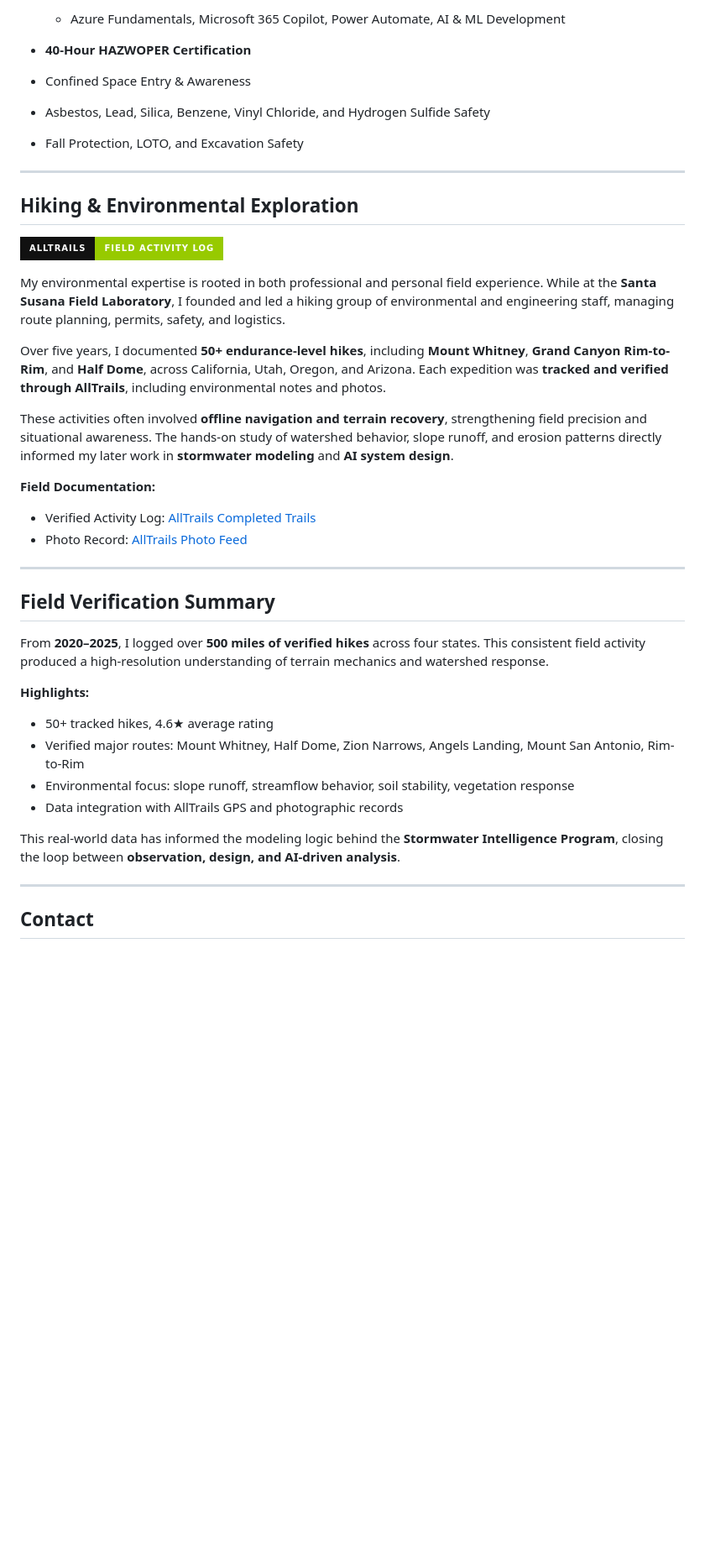
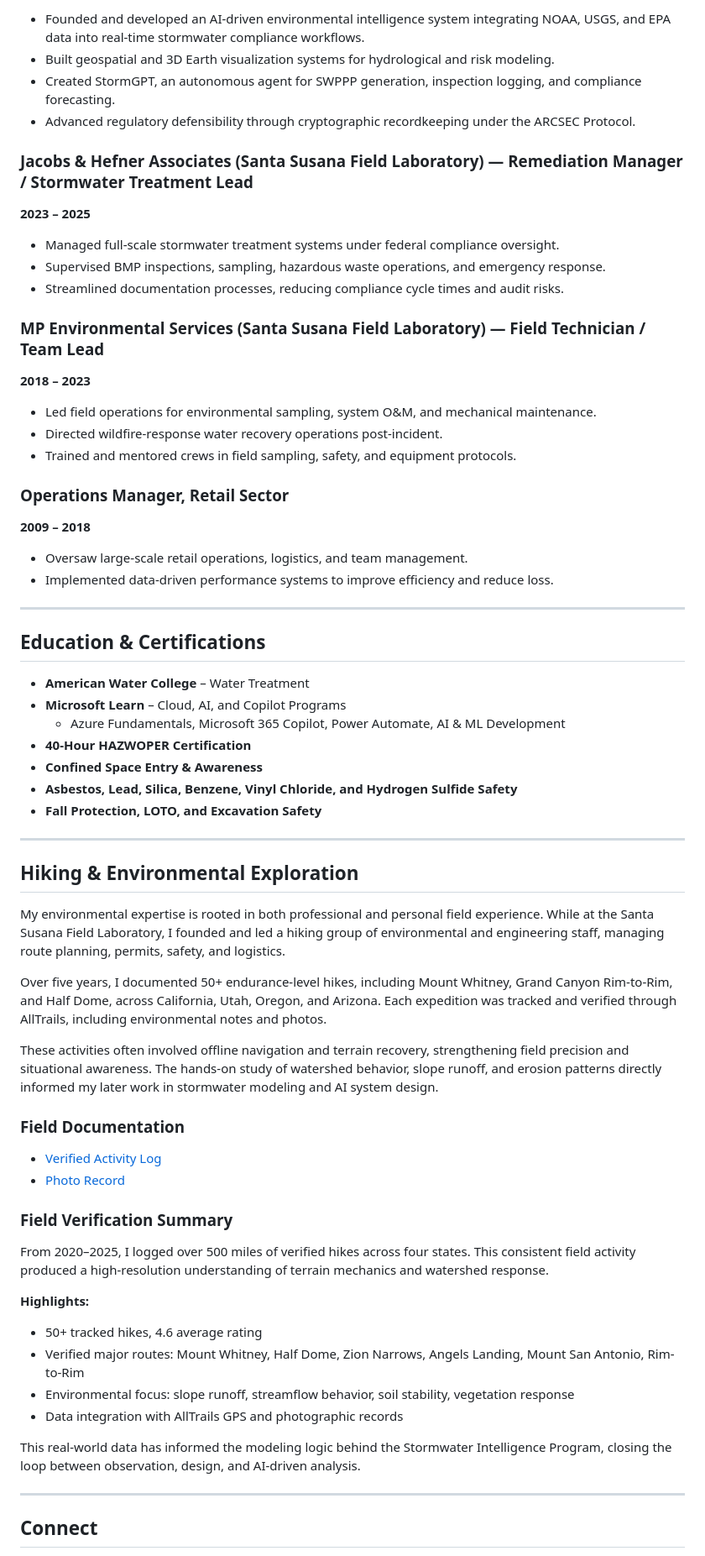
Before and after one commit to dguzman-stormintel/dguzman-stormintel, a Markdown page: README.md, the part around the change printed below. Shown: that part at 84% size. GitHub-like rendering; badges without logos; blank space fills up the shorter version.

```diff
--- a/README.md
+++ b/README.md
@@ -78,46 +70,70 @@ My approach is shaped by extensive **field-based environmental exploration**, in
 
-  * Azure Fundamentals, Microsoft 365 Copilot, Power Automate, AI & ML Development
-* **40-Hour HAZWOPER Certification**
-* Confined Space Entry & Awareness
-* Asbestos, Lead, Silica, Benzene, Vinyl Chloride, and Hydrogen Sulfide Safety
-* Fall Protection, LOTO, and Excavation Safety
+- Founded and developed an AI-driven environmental intelligence system integrating NOAA, USGS, and EPA data into real-time stormwater compliance workflows.
+- Built geospatial and 3D Earth visualization systems for hydrological and risk modeling.
+- Created StormGPT, an autonomous agent for SWPPP generation, inspection logging, and compliance forecasting.
+- Advanced regulatory defensibility through cryptographic recordkeeping under the ARCSEC Protocol.
+
+### Jacobs & Hefner Associates (Santa Susana Field Laboratory) — Remediation Manager / Stormwater Treatment Lead
+**2023 – 2025**
+
+- Managed full-scale stormwater treatment systems under federal compliance oversight.
+- Supervised BMP inspections, sampling, hazardous waste operations, and emergency response.
+- Streamlined documentation processes, reducing compliance cycle times and audit risks.
+
+### MP Environmental Services (Santa Susana Field Laboratory) — Field Technician / Team Lead
+**2018 – 2023**
+
+- Led field operations for environmental sampling, system O&M, and mechanical maintenance.
+- Directed wildfire-response water recovery operations post-incident.
+- Trained and mentored crews in field sampling, safety, and equipment protocols.
+
+### Operations Manager, Retail Sector
+**2009 – 2018**
+
+- Oversaw large-scale retail operations, logistics, and team management.
+- Implemented data-driven performance systems to improve efficiency and reduce loss.
 
 ---
 
-## **Hiking & Environmental Exploration**
+## Education & Certifications
 
-[![AllTrails](https://img.shields.io/badge/AllTrails-Field_Activity_Log-green?style=for-the-badge\&logo=trailforks\&labelColor=111111)](https://www.alltrails.com/members/daniel-guzman-36/completed)
-
-My environmental expertise is rooted in both professional and personal field experience.
-While at the **Santa Susana Field Laboratory**, I founded and led a hiking group of environmental and engineering staff, managing route planning, permits, safety, and logistics.
-
-Over five years, I documented **50+ endurance-level hikes**, including **Mount Whitney**, **Grand Canyon Rim-to-Rim**, and **Half Dome**, across California, Utah, Oregon, and Arizona.
-Each expedition was **tracked and verified through AllTrails**, including environmental notes and photos.
-
-These activities often involved **offline navigation and terrain recovery**, strengthening field precision and situational awareness. The hands-on study of watershed behavior, slope runoff, and erosion patterns directly informed my later work in **stormwater modeling** and **AI system design**.
-
-**Field Documentation:**
-
-* Verified Activity Log: [AllTrails Completed Trails](https://www.alltrails.com/members/daniel-guzman-36/completed)
-* Photo Record: [AllTrails Photo Feed](https://www.alltrails.com/members/daniel-guzman-36/photos)
+- **American Water College** – Water Treatment
+- **Microsoft Learn** – Cloud, AI, and Copilot Programs
+  - Azure Fundamentals, Microsoft 365 Copilot, Power Automate, AI & ML Development
+- **40-Hour HAZWOPER Certification**
+- **Confined Space Entry & Awareness**
+- **Asbestos, Lead, Silica, Benzene, Vinyl Chloride, and Hydrogen Sulfide Safety**
+- **Fall Protection, LOTO, and Excavation Safety**
 
 ---
 
-## **Field Verification Summary**
+## Hiking & Environmental Exploration
 
-From **2020–2025**, I logged over **500 miles of verified hikes** across four states.
-This consistent field activity produced a high-resolution understanding of terrain mechanics and watershed response.
+My environmental expertise is rooted in both professional and personal field experience. While at the Santa Susana Field Laboratory, I founded and led a hiking group of environmental and engineering staff, managing route planning, permits, safety, and logistics.
+
+Over five years, I documented 50+ endurance-level hikes, including Mount Whitney, Grand Canyon Rim-to-Rim, and Half Dome, across California, Utah, Oregon, and Arizona. Each expedition was tracked and verified through AllTrails, including environmental notes and photos.
+
+These activities often involved offline navigation and terrain recovery, strengthening field precision and situational awareness. The hands-on study of watershed behavior, slope runoff, and erosion patterns directly informed my later work in stormwater modeling and AI system design.
+
+### Field Documentation
+
+- [Verified Activity Log](https://www.alltrails.com/members/daniel-guzman-36)
+- [Photo Record](https://www.alltrails.com/members/daniel-guzman-36/photos)
+
+### Field Verification Summary
+
+From 2020–2025, I logged over 500 miles of verified hikes across four states. This consistent field activity produced a high-resolution understanding of terrain mechanics and watershed response.
 
 **Highlights:**
 
-* 50+ tracked hikes, 4.6★ average rating
-* Verified major routes: Mount Whitney, Half Dome, Zion Narrows, Angels Landing, Mount San Antonio, Rim-to-Rim
-* Environmental focus: slope runoff, streamflow behavior, soil stability, vegetation response
-* Data integration with AllTrails GPS and photographic records
+- 50+ tracked hikes, 4.6 average rating
+- Verified major routes: Mount Whitney, Half Dome, Zion Narrows, Angels Landing, Mount San Antonio, Rim-to-Rim
+- Environmental focus: slope runoff, streamflow behavior, soil stability, vegetation response
+- Data integration with AllTrails GPS and photographic records
 
-This real-world data has informed the modeling logic behind the **Stormwater Intelligence Program**, closing the loop between **observation, design, and AI-driven analysis**.
+This real-world data has informed the modeling logic behind the Stormwater Intelligence Program, closing the loop between observation, design, and AI-driven analysis.
 
 ---
 
-## **Contact**
+## Connect
 
```
Also changed, not shown: other parts of README.md (+89 -61 lines).
